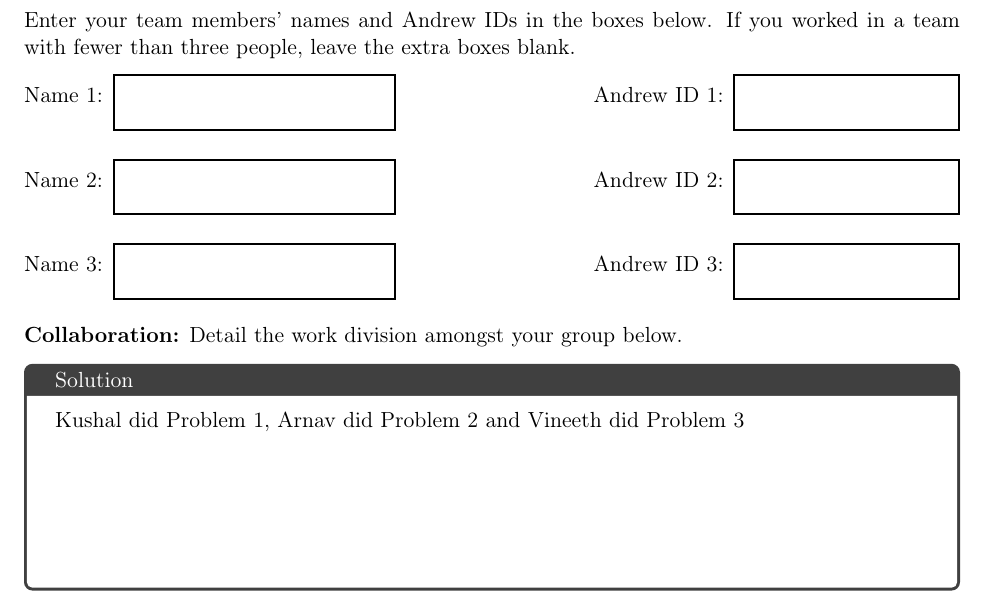
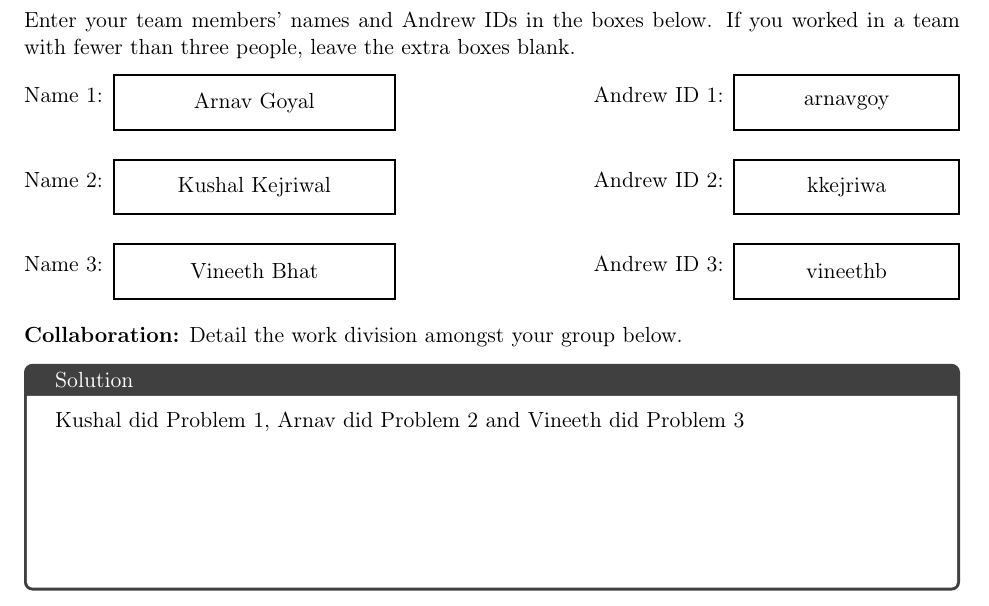
Before and after one commit to kushal134/deeprl_hw5, a LaTeX document (latex/template.tex): part of page 2 of 13, cut so that both start at the same text. Compiled offline with pdfLaTeX.

Commit message:
Update names:

```diff
--- a/latex/template.tex
+++ b/latex/template.tex
@@ -22,9 +22,9 @@ On this homework, you must fill in blanks for each problem. Please make sure you
 \problem{0}{Collaborators}
 Enter your team members' names and Andrew IDs in the boxes below. If you worked in a team with fewer than three people, leave the extra boxes blank.
 
-\collaboratorrow{1}
-\collaboratorrow{2}
-\collaboratorrow{3}
+\noindent Name 1: \fillin[5cm]{Arnav Goyal}\hfill Andrew ID 1: \fillin[4cm]{arnavgoy}\par\medskip
+\noindent Name 2: \fillin[5cm]{Kushal Kejriwal}\hfill Andrew ID 2: \fillin[4cm]{kkejriwa}\par\medskip
+\noindent Name 3: \fillin[5cm]{Vineeth Bhat}\hfill Andrew ID 3: \fillin[4cm]{vineethb}\par\medskip
 
 \textbf{Collaboration:} Detail the work division amongst your group below.
 \begin{answer}[height=4cm]
```
Also changed, not shown: latex/template.pdf, 3 other files.
